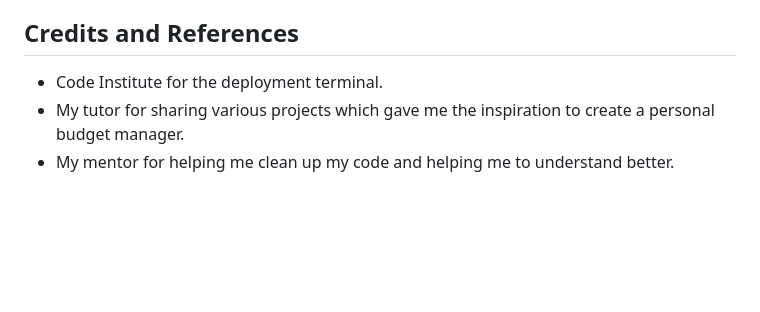
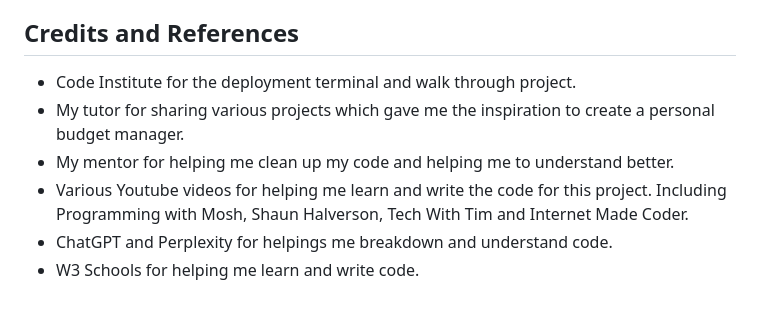
Before and after one commit to AnnieRho7/Personal-Budget-Manager, a Markdown page: README.md, the part around one of its changes. Rendered like a GitHub page; blank space fills up the shorter version.

```diff
--- a/README.md
+++ b/README.md
@@ -158,6 +178,9 @@ I manually tested this project by doing the following:
 
 ## Credits and References
 
-- Code Institute for the deployment terminal.
+- Code Institute for the deployment terminal and walk through project.
 - My tutor for sharing various projects which gave me the inspiration to create a personal budget manager.
 - My mentor for helping me clean up my code and helping me to understand better.
+- Various Youtube videos for helping me learn and write the code for this project. Including Programming with Mosh, Shaun Halverson, Tech With Tim and Internet Made Coder.
+- ChatGPT and Perplexity for helpings me breakdown and understand code.
+- W3 Schools for helping me learn and write code.
```
Also changed, not shown: other parts of README.md (+22 -2 lines), image.png (added), readmeimages/error3.png (added), readmeimages/error4.png (added), readmeimages/pep8.png (added), readmeimages/pep8v.png (added).
